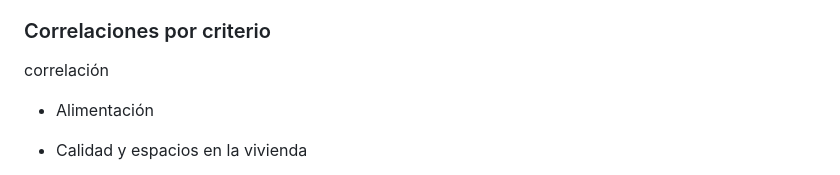
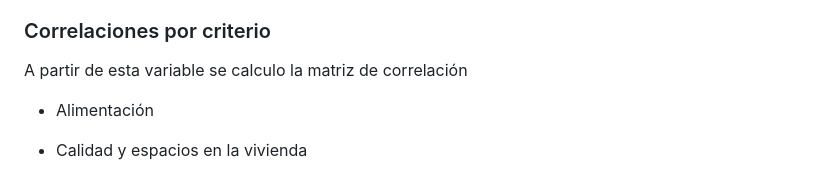
Before and after one commit to emiliano98mx/BrechaEducativa, a Markdown page: Analisis_Correlacion.md, the part around the change. GitHub-like rendering.

```diff
--- a/Analisis_Correlacion.md
+++ b/Analisis_Correlacion.md
@@ -58,7 +58,7 @@ kable(head(dic_bd, 10), format = "html", table.attr = "style='width:100%;'") %>%
 El objetivo de esta sección es identificar las variables que se asocian con el rezago educativo a nivel estatal. Para ello, se define como variable principal re_ptot, que representa la población con rezago educativo. Esta variable fue seleccionada mediante el método stepwise, al ser la que mostró mayor capacidad explicativa del fenómeno entre un conjunto amplio de indicadores.
 
 ### Correlaciones por criterio
-correlación
+A partir de esta variable se calculo la matriz de correlación
 
 - Alimentación
 
```
